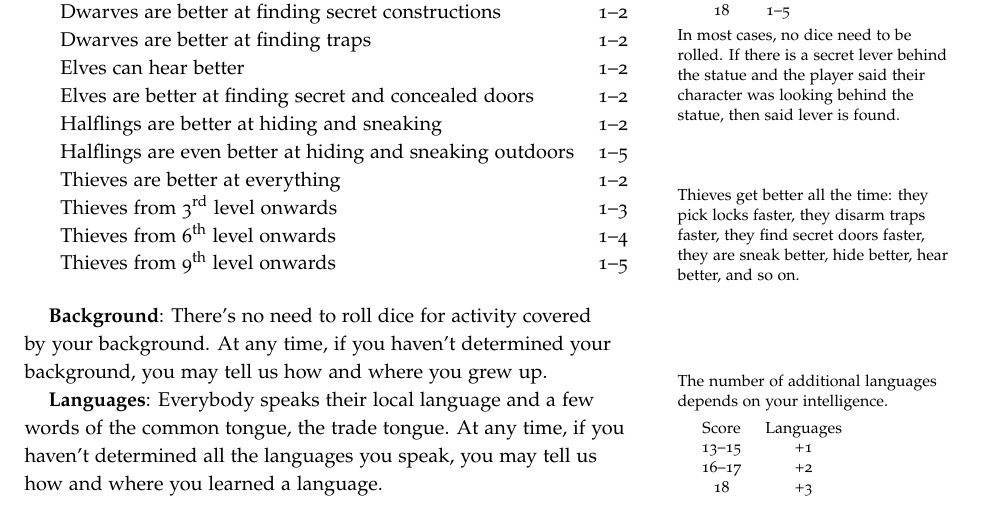
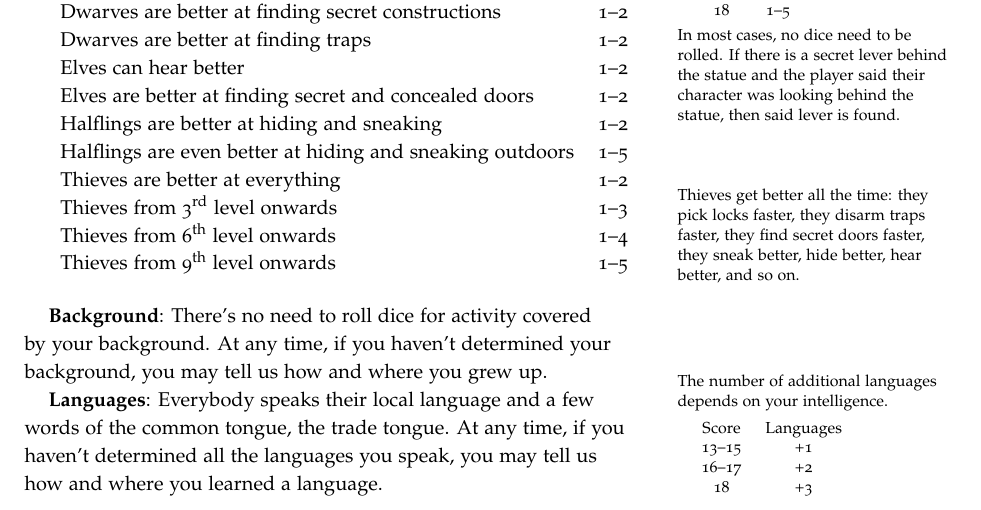
Before and after one commit to kensanata/halberdsnhelmets, a LaTeX book (Halberds-and-Helmets.ltx): part of page 9 of 18, cut so that both start at the same text. Compiled offline with pdfLaTeX.

Commit message:
Fix typo

```diff
--- a/Halberds-and-Helmets.ltx
+++ b/Halberds-and-Helmets.ltx
@@ -956,7 +956,7 @@ Thieves from 9\th level onwards & 1–5 \\
 \end{tabular}
 \marginnote[-4em]{Thieves get better all the time: they pick locks
   faster, they disarm traps faster, they find secret doors faster,
-  they are sneak better, hide better, hear better, and so on.}
+  they sneak better, hide better, hear better, and so on.}
 \medskip
 
 \key{Background}: There's no need to roll dice for activity covered
```
